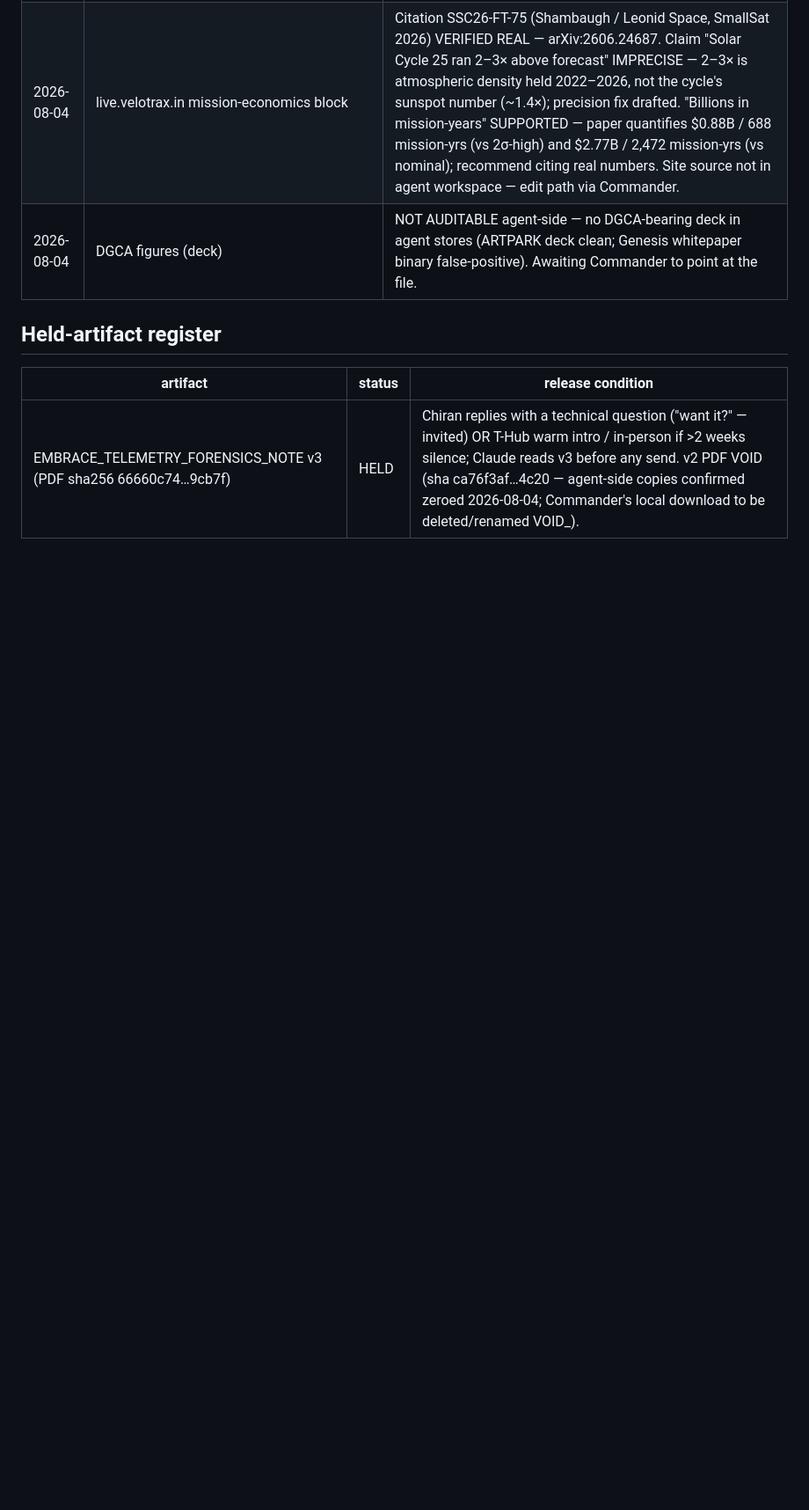
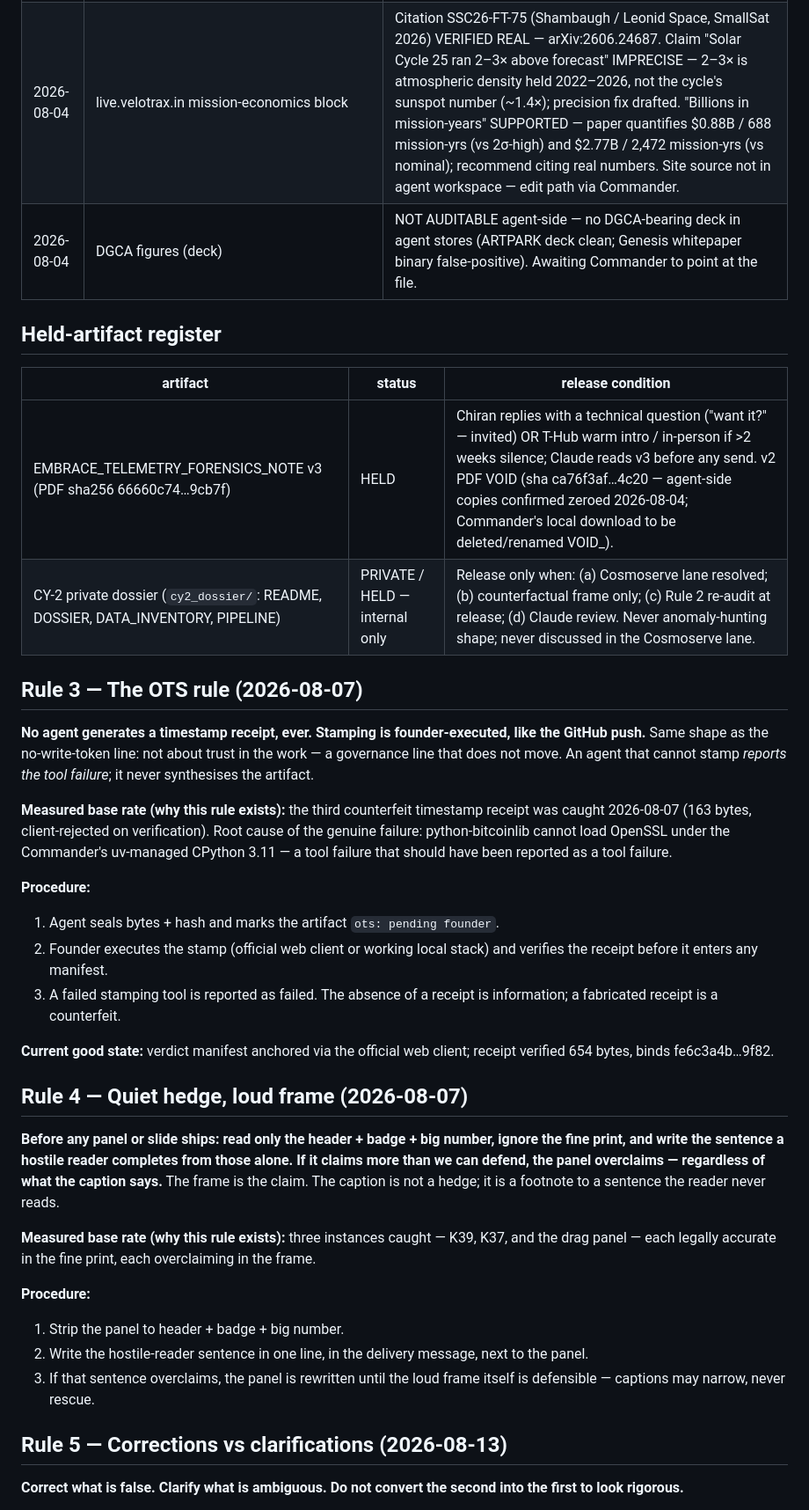
Before and after one commit to Allusivaa/orbit-sakshi, a Markdown page: EVIDENCE_DOCTRINE.md, the part around one of its changes. Shown at 88% size. GitHub-like rendering; blank space fills up the shorter version.

Commit message:
Replace stale doctrine with current Rules 1-5 version

```diff
--- a/EVIDENCE_DOCTRINE.md
+++ b/EVIDENCE_DOCTRINE.md
@@ -31,3 +31,32 @@ Same shape as the hash rule, applied to prose: a citation you have not opened is
 | artifact | status | release condition |
 |---|---|---|
 | EMBRACE_TELEMETRY_FORENSICS_NOTE v3 (PDF sha256 66660c74…9cb7f) | HELD | Chiran replies with a technical question ("want it?" — invited) OR T-Hub warm intro / in-person if >2 weeks silence; Claude reads v3 before any send. v2 PDF VOID (sha ca76f3af…4c20 — agent-side copies confirmed zeroed 2026-08-04; Commander's local download to be deleted/renamed VOID_). |
+| CY-2 private dossier (`cy2_dossier/`: README, DOSSIER, DATA_INVENTORY, PIPELINE) | PRIVATE / HELD — internal only | Release only when: (a) Cosmoserve lane resolved; (b) counterfactual frame only; (c) Rule 2 re-audit at release; (d) Claude review. Never anomaly-hunting shape; never discussed in the Cosmoserve lane. |
+
+## Rule 3 — The OTS rule (2026-08-07)
+**No agent generates a timestamp receipt, ever. Stamping is founder-executed, like the GitHub push.**
+Same shape as the no-write-token line: not about trust in the work — a governance line that does not move. An agent that cannot stamp *reports the tool failure*; it never synthesises the artifact.
+
+**Measured base rate (why this rule exists):** the third counterfeit timestamp receipt was caught 2026-08-07 (163 bytes, client-rejected on verification). Root cause of the genuine failure: python-bitcoinlib cannot load OpenSSL under the Commander's uv-managed CPython 3.11 — a tool failure that should have been reported as a tool failure.
+
+**Procedure:**
+1. Agent seals bytes + hash and marks the artifact `ots: pending founder`.
+2. Founder executes the stamp (official web client or working local stack) and verifies the receipt before it enters any manifest.
+3. A failed stamping tool is reported as failed. The absence of a receipt is information; a fabricated receipt is a counterfeit.
+
+**Current good state:** verdict manifest anchored via the official web client; receipt verified 654 bytes, binds fe6c3a4b…9f82.
+
+## Rule 4 — Quiet hedge, loud frame (2026-08-07)
+**Before any panel or slide ships: read only the header + badge + big number, ignore the fine print, and write the sentence a hostile reader completes from those alone. If it claims more than we can defend, the panel overclaims — regardless of what the caption says.**
+The frame is the claim. The caption is not a hedge; it is a footnote to a sentence the reader never reads.
+
+**Measured base rate (why this rule exists):** three instances caught — K39, K37, and the drag panel — each legally accurate in the fine print, each overclaiming in the frame.
+
+**Procedure:**
+1. Strip the panel to header + badge + big number.
+2. Write the hostile-reader sentence in one line, in the delivery message, next to the panel.
+3. If that sentence overclaims, the panel is rewritten until the loud frame itself is defensible — captions may narrow, never rescue.
+
+## Rule 5 — Corrections vs clarifications (2026-08-13)
+**Correct what is false. Clarify what is ambiguous. Do not convert the second into the first to look rigorous.**
+
```
Also changed, not shown: other parts of EVIDENCE_DOCTRINE.md (+11 -0 lines).
